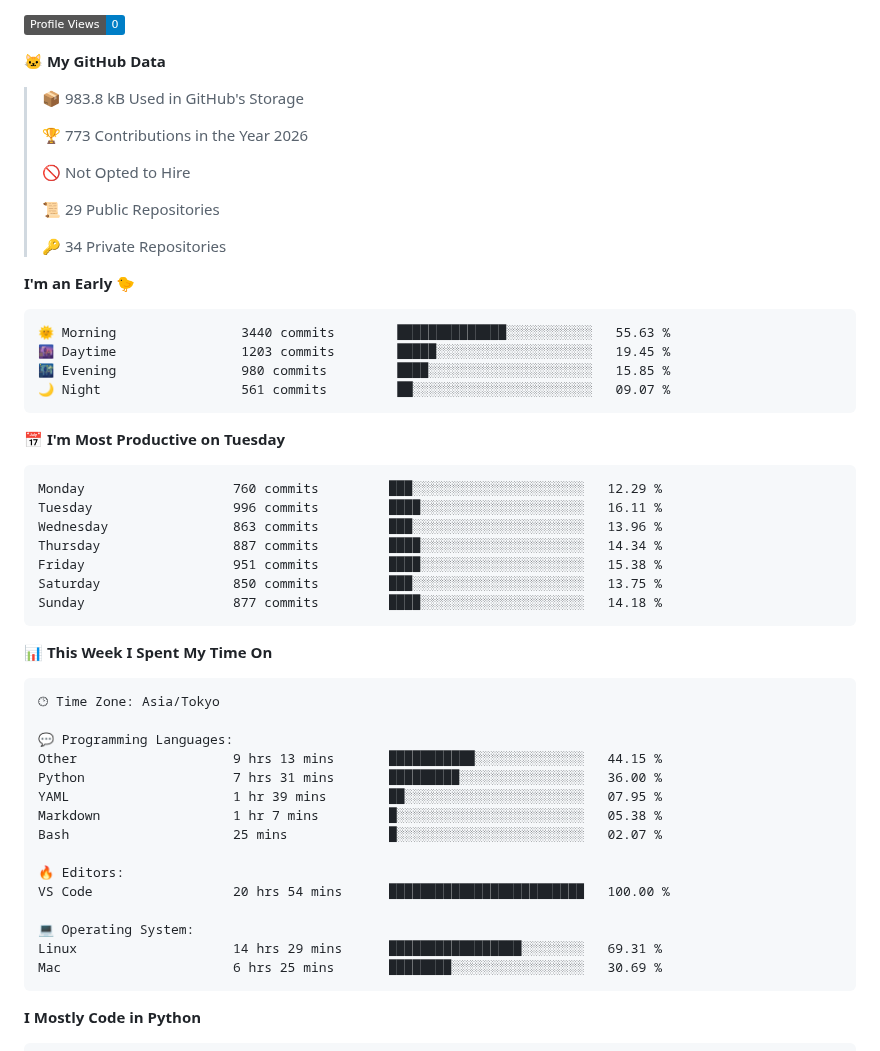
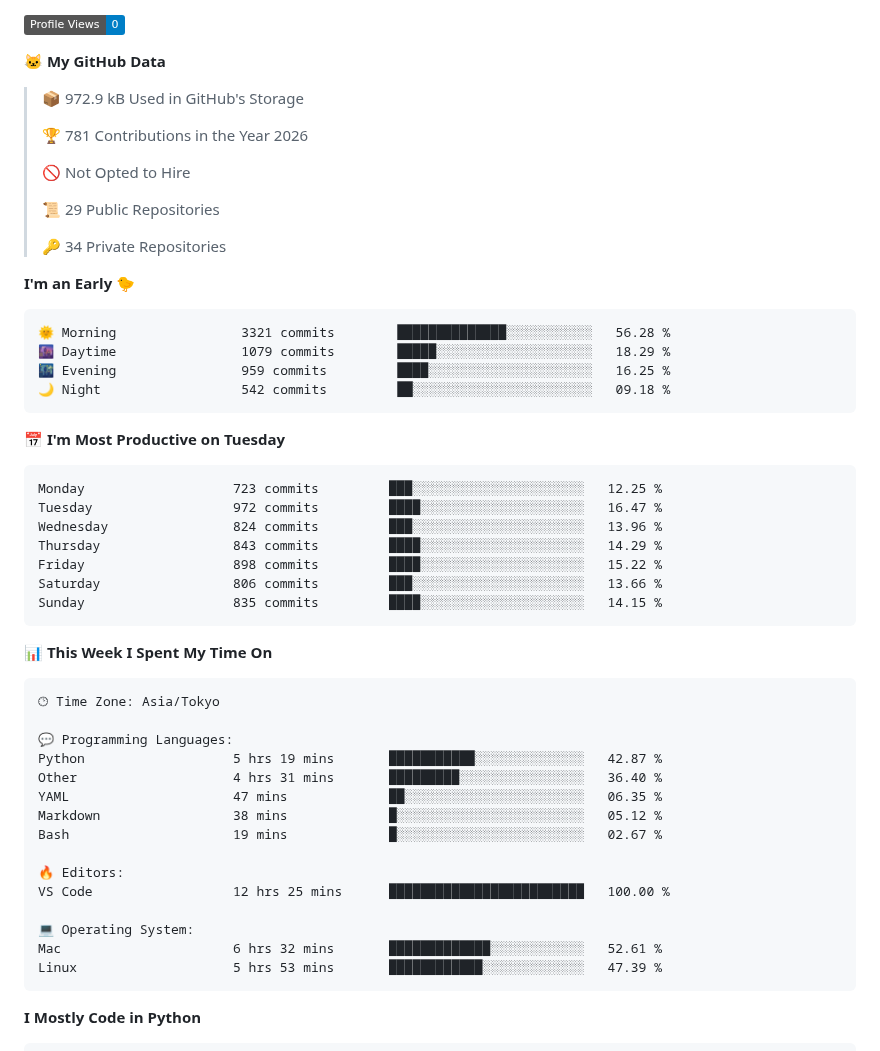
Before and after one commit to C-Naoki/C-Naoki, a Markdown page: README.md, the part around one of its changes. GitHub-like rendering; folded sections open; badges without logos.

Commit message:
🔄 auto: update with dev metrics

````diff
--- a/README.md
+++ b/README.md
@@ -97,9 +97,9 @@ I refer you to check [here](./docs/blogs.md) for more blogs.
 
 **🐱 My GitHub Data**
 
-> 📦 983.8 kB Used in GitHub's Storage
+> 📦 972.9 kB Used in GitHub's Storage
  >
-> 🏆 773 Contributions in the Year 2026
+> 🏆 781 Contributions in the Year 2026
  >
 > 🚫 Not Opted to Hire
  >
@@ -110,21 +110,21 @@ I refer you to check [here](./docs/blogs.md) for more blogs.
 **I'm an Early 🐤**
 
 ```text
-🌞 Morning                3440 commits        ██████████████░░░░░░░░░░░   55.63 %
-🌆 Daytime                1203 commits        █████░░░░░░░░░░░░░░░░░░░░   19.45 %
-🌃 Evening                980 commits         ████░░░░░░░░░░░░░░░░░░░░░   15.85 %
-🌙 Night                  561 commits         ██░░░░░░░░░░░░░░░░░░░░░░░   09.07 %
+🌞 Morning                3321 commits        ██████████████░░░░░░░░░░░   56.28 %
+🌆 Daytime                1079 commits        █████░░░░░░░░░░░░░░░░░░░░   18.29 %
+🌃 Evening                959 commits         ████░░░░░░░░░░░░░░░░░░░░░   16.25 %
+🌙 Night                  542 commits         ██░░░░░░░░░░░░░░░░░░░░░░░   09.18 %
 ```
 📅 **I'm Most Productive on Tuesday**
 
 ```text
-Monday                   760 commits         ███░░░░░░░░░░░░░░░░░░░░░░   12.29 %
-Tuesday                  996 commits         ████░░░░░░░░░░░░░░░░░░░░░   16.11 %
-Wednesday                863 commits         ███░░░░░░░░░░░░░░░░░░░░░░   13.96 %
-Thursday                 887 commits         ████░░░░░░░░░░░░░░░░░░░░░   14.34 %
-Friday                   951 commits         ████░░░░░░░░░░░░░░░░░░░░░   15.38 %
-Saturday                 850 commits         ███░░░░░░░░░░░░░░░░░░░░░░   13.75 %
-Sunday                   877 commits         ████░░░░░░░░░░░░░░░░░░░░░   14.18 %
+Monday                   723 commits         ███░░░░░░░░░░░░░░░░░░░░░░   12.25 %
+Tuesday                  972 commits         ████░░░░░░░░░░░░░░░░░░░░░   16.47 %
+Wednesday                824 commits         ███░░░░░░░░░░░░░░░░░░░░░░   13.96 %
+Thursday                 843 commits         ████░░░░░░░░░░░░░░░░░░░░░   14.29 %
+Friday                   898 commits         ████░░░░░░░░░░░░░░░░░░░░░   15.22 %
+Saturday                 806 commits         ███░░░░░░░░░░░░░░░░░░░░░░   13.66 %
+Sunday                   835 commits         ████░░░░░░░░░░░░░░░░░░░░░   14.15 %
 ```
 
 
@@ -134,18 +134,18 @@ Sunday                   877 commits         ████░░░░░░░
 🕑︎ Time Zone: Asia/Tokyo
 
 💬 Programming Languages:
-Other                    9 hrs 13 mins       ███████████░░░░░░░░░░░░░░   44.15 %
-Python                   7 hrs 31 mins       █████████░░░░░░░░░░░░░░░░   36.00 %
-YAML                     1 hr 39 mins        ██░░░░░░░░░░░░░░░░░░░░░░░   07.95 %
-Markdown                 1 hr 7 mins         █░░░░░░░░░░░░░░░░░░░░░░░░   05.38 %
-Bash                     25 mins             █░░░░░░░░░░░░░░░░░░░░░░░░   02.07 %
+Python                   5 hrs 19 mins       ███████████░░░░░░░░░░░░░░   42.87 %
+Other                    4 hrs 31 mins       █████████░░░░░░░░░░░░░░░░   36.40 %
+YAML                     47 mins             ██░░░░░░░░░░░░░░░░░░░░░░░   06.35 %
+Markdown                 38 mins             █░░░░░░░░░░░░░░░░░░░░░░░░   05.12 %
+Bash                     19 mins             █░░░░░░░░░░░░░░░░░░░░░░░░   02.67 %
 
 🔥 Editors:
-VS Code                  20 hrs 54 mins      █████████████████████████   100.00 %
+VS Code                  12 hrs 25 mins      █████████████████████████   100.00 %
 
 💻 Operating System:
-Linux                    14 hrs 29 mins      █████████████████░░░░░░░░   69.31 %
-Mac                      6 hrs 25 mins       ████████░░░░░░░░░░░░░░░░░   30.69 %
+Mac                      6 hrs 32 mins       █████████████░░░░░░░░░░░░   52.61 %
+Linux                    5 hrs 53 mins       ████████████░░░░░░░░░░░░░   47.39 %
 ```
 
 **I Mostly Code in Python**
````
Also changed, not shown: other parts of README.md (+2 -2 lines), assets/bar_graph.png.
